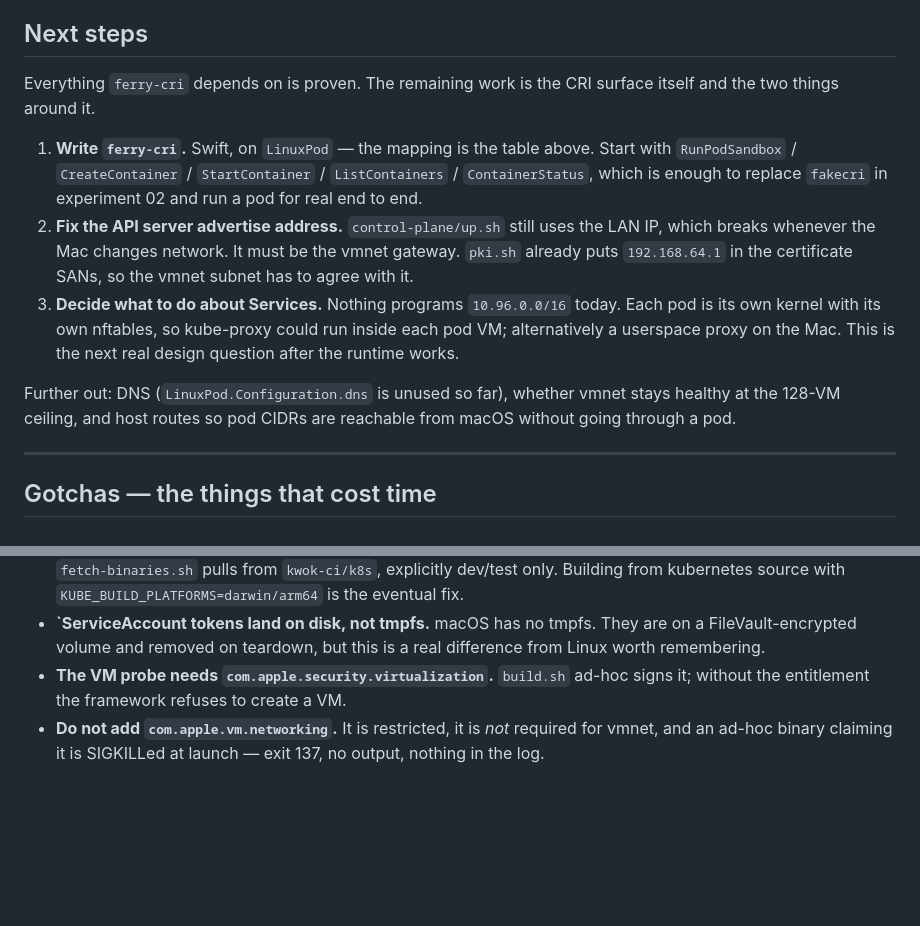
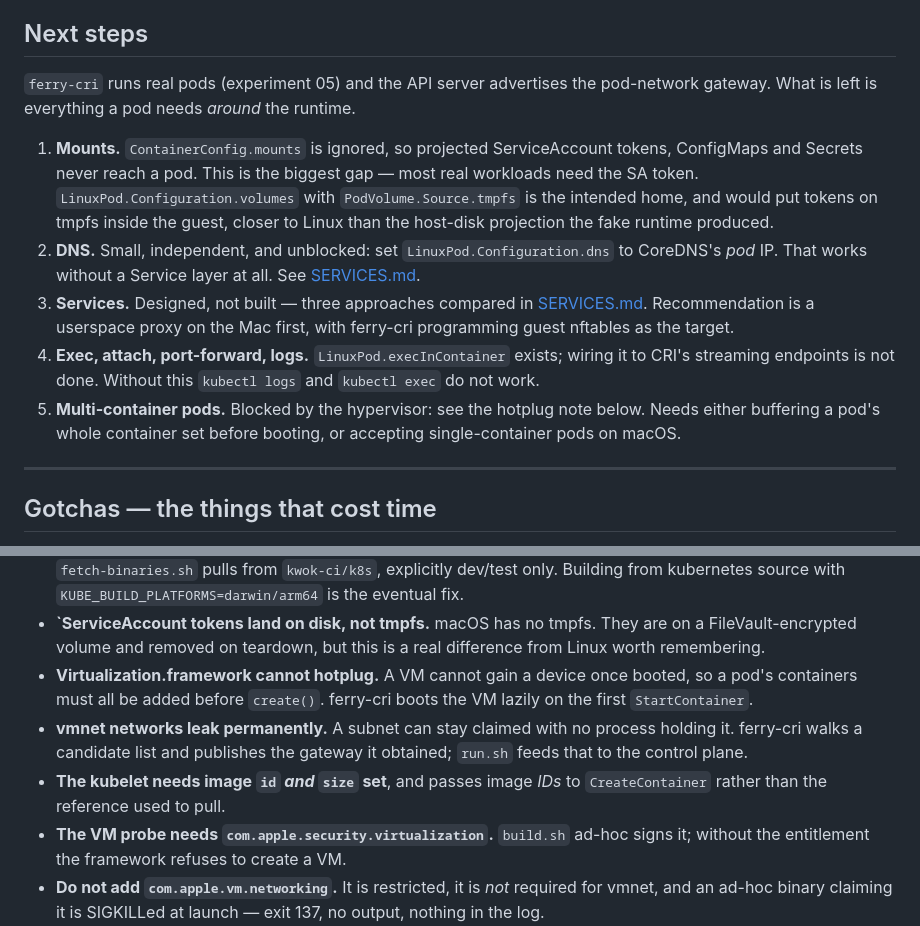
Before and after one commit to imaustink/ferry, a Markdown page: docs/HANDOFF.md, 2 parts joined by grey strips. GitHub-like rendering; blank space fills up the shorter version.

Commit message:
Bring the handoff current with ferry-cri
Next steps now start from a working runtime: mounts (the biggest gap, since
without them no pod gets a ServiceAccount token), DNS via LinuxPod's dns
configuration, Services, the streaming endpoints behind kubectl logs and exec,
and multi-container pods.

Adds the hypervisor and vmnet constraints to the gotchas, since both shape the
design rather than merely costing time.

Co-Authored-By: Claude Opus 5 <noreply@anthropic.com>
Claude-Session: https://claude.ai/code/session_01JosEr8sf6f21GhqFe788vs

```diff
--- a/docs/HANDOFF.md
+++ b/docs/HANDOFF.md
@@ -275,25 +275,28 @@ listings.
 
 ## Next steps
 
-Everything `ferry-cri` depends on is proven. The remaining work is the CRI
-surface itself and the two things around it.
+`ferry-cri` runs real pods (experiment 05) and the API server advertises the
+pod-network gateway. What is left is everything a pod needs *around* the
+runtime.
 
-1. **Write `ferry-cri`.** Swift, on `LinuxPod` — the mapping is the table above.
-   Start with `RunPodSandbox` / `CreateContainer` / `StartContainer` /
-   `ListContainers` / `ContainerStatus`, which is enough to replace `fakecri` in
-   experiment 02 and run a pod for real end to end.
-2. **Fix the API server advertise address.** `control-plane/up.sh` still uses the
-   LAN IP, which breaks whenever the Mac changes network. It must be the vmnet
-   gateway. `pki.sh` already puts `192.168.64.1` in the certificate SANs, so the
-   vmnet subnet has to agree with it.
-3. **Decide what to do about Services.** Nothing programs `10.96.0.0/16` today.
-   Each pod is its own kernel with its own nftables, so kube-proxy could run
-   inside each pod VM; alternatively a userspace proxy on the Mac. This is the
-   next real design question after the runtime works.
-
-Further out: DNS (`LinuxPod.Configuration.dns` is unused so far), whether vmnet
-stays healthy at the 128-VM ceiling, and host routes so pod CIDRs are reachable
-from macOS without going through a pod.
+1. **Mounts.** `ContainerConfig.mounts` is ignored, so projected ServiceAccount
+   tokens, ConfigMaps and Secrets never reach a pod. This is the biggest gap —
+   most real workloads need the SA token. `LinuxPod.Configuration.volumes` with
+   `PodVolume.Source.tmpfs` is the intended home, and would put tokens on tmpfs
+   inside the guest, closer to Linux than the host-disk projection the fake
+   runtime produced.
+2. **DNS.** Small, independent, and unblocked: set
+   `LinuxPod.Configuration.dns` to CoreDNS's *pod* IP. That works without a
+   Service layer at all. See [SERVICES.md](SERVICES.md).
+3. **Services.** Designed, not built — three approaches compared in
+   [SERVICES.md](SERVICES.md). Recommendation is a userspace proxy on the Mac
+   first, with ferry-cri programming guest nftables as the target.
+4. **Exec, attach, port-forward, logs.** `LinuxPod.execInContainer` exists;
+   wiring it to CRI's streaming endpoints is not done. Without this
+   `kubectl logs` and `kubectl exec` do not work.
+5. **Multi-container pods.** Blocked by the hypervisor: see the hotplug note
+   below. Needs either buffering a pod's whole container set before booting, or
+   accepting single-container pods on macOS.
 
 ---
 
@@ -320,6 +323,14 @@ from macOS without going through a pod.
 - **`ServiceAccount tokens land on disk, not tmpfs.** macOS has no tmpfs. They
   are on a FileVault-encrypted volume and removed on teardown, but this is a
   real difference from Linux worth remembering.
+- **Virtualization.framework cannot hotplug.** A VM cannot gain a device once
+  booted, so a pod's containers must all be added before `create()`. ferry-cri
+  boots the VM lazily on the first `StartContainer`.
+- **vmnet networks leak permanently.** A subnet can stay claimed with no process
+  holding it. ferry-cri walks a candidate list and publishes the gateway it
+  obtained; `run.sh` feeds that to the control plane.
+- **The kubelet needs image `id` *and* `size` set**, and passes image *IDs* to
+  `CreateContainer` rather than the reference used to pull.
 - **The VM probe needs `com.apple.security.virtualization`.** `build.sh` ad-hoc
   signs it; without the entitlement the framework refuses to create a VM.
 - **Do not add `com.apple.vm.networking`.** It is restricted, it is *not*
```
